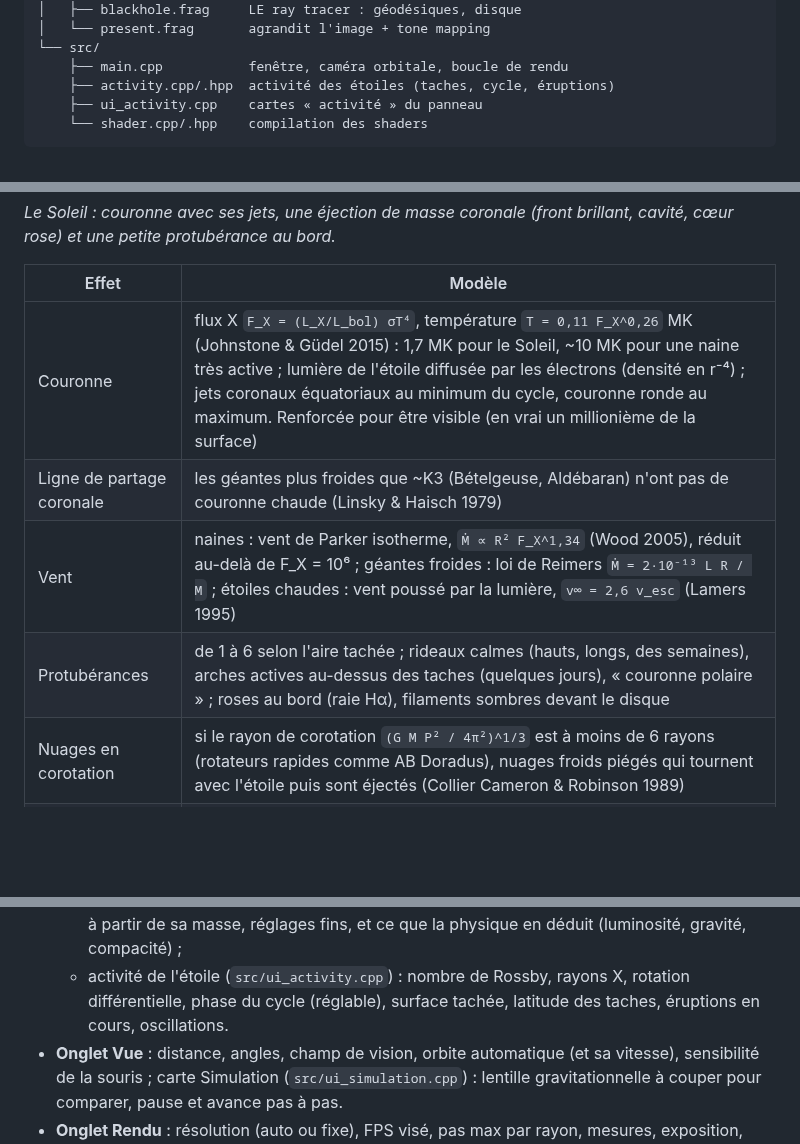
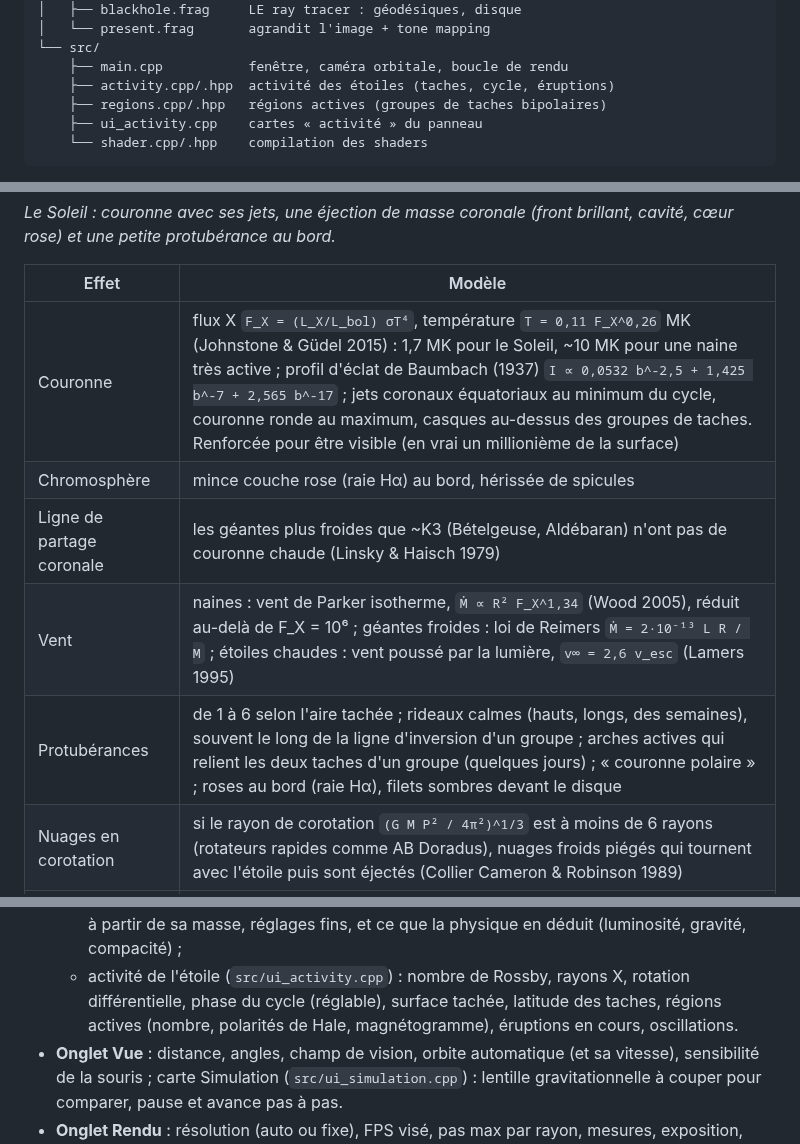
Before and after one commit to YoungFox450/black_holl_test, a Markdown page: blackhole/README.md, 3 parts joined by grey strips. GitHub-like rendering; blank space fills up the shorter version.

````diff
--- a/blackhole/README.md
+++ b/blackhole/README.md
@@ -24,6 +24,7 @@ blackhole/
 └── src/
     ├── main.cpp           fenêtre, caméra orbitale, boucle de rendu
     ├── activity.cpp/.hpp  activité des étoiles (taches, cycle, éruptions)
+    ├── regions.cpp/.hpp   régions actives (groupes de taches bipolaires)
     ├── ui_activity.cpp    cartes « activité » du panneau
     └── shader.cpp/.hpp    compilation des shaders
 ```
@@ -202,10 +216,11 @@ brillant, cavité, cœur rose) et une petite protubérance au bord.*
 
 | Effet | Modèle |
 |---|---|
-| Couronne | flux X `F_X = (L_X/L_bol) σT⁴`, température `T = 0,11 F_X^0,26` MK (Johnstone & Güdel 2015) : 1,7 MK pour le Soleil, ~10 MK pour une naine très active ; lumière de l'étoile diffusée par les électrons (densité en r⁻⁴) ; jets coronaux équatoriaux au minimum du cycle, couronne ronde au maximum. Renforcée pour être visible (en vrai un millionième de la surface) |
+| Couronne | flux X `F_X = (L_X/L_bol) σT⁴`, température `T = 0,11 F_X^0,26` MK (Johnstone & Güdel 2015) : 1,7 MK pour le Soleil, ~10 MK pour une naine très active ; profil d'éclat de Baumbach (1937) `I ∝ 0,0532 b^-2,5 + 1,425 b^-7 + 2,565 b^-17` ; jets coronaux équatoriaux au minimum du cycle, couronne ronde au maximum, casques au-dessus des groupes de taches. Renforcée pour être visible (en vrai un millionième de la surface) |
+| Chromosphère | mince couche rose (raie Hα) au bord, hérissée de spicules |
 | Ligne de partage coronale | les géantes plus froides que ~K3 (Bételgeuse, Aldébaran) n'ont pas de couronne chaude (Linsky & Haisch 1979) |
 | Vent | naines : vent de Parker isotherme, `Ṁ ∝ R² F_X^1,34` (Wood 2005), réduit au-delà de F_X = 10⁶ ; géantes froides : loi de Reimers `Ṁ = 2·10⁻¹³ L R / M` ; étoiles chaudes : vent poussé par la lumière, `v∞ = 2,6 v_esc` (Lamers 1995) |
-| Protubérances | de 1 à 6 selon l'aire tachée ; rideaux calmes (hauts, longs, des semaines), arches actives au-dessus des taches (quelques jours), « couronne polaire » ; roses au bord (raie Hα), filaments sombres devant le disque |
+| Protubérances | de 1 à 6 selon l'aire tachée ; rideaux calmes (hauts, longs, des semaines), souvent le long de la ligne d'inversion d'un groupe ; arches actives qui relient les deux taches d'un groupe (quelques jours) ; « couronne polaire » ; roses au bord (raie Hα), filets sombres devant le disque |
 | Nuages en corotation | si le rayon de corotation `(G M P² / 4π²)^1/3` est à moins de 6 rayons (rotateurs rapides comme AB Doradus), nuages froids piégés qui tournent avec l'étoile puis sont éjectés (Collier Cameron & Robinson 1989) |
 | Éjections de masse coronale | ~2,5 par jour pour le Soleil (Yashiro 2004), ∝ F_X^0,7 ; 60 % viennent d'une protubérance qui éclate (« disparition brusque ») ; structure en 3 parties ; vitesses log-normales, médiane ~450 km/s ; une partie retombe sur les étoiles très actives (confinement, Alvarado-Gómez 2018) |
 
@@ -310,7 +325,8 @@ De haut en bas :
     fins, et ce que la physique en déduit (luminosité, gravité, compacité) ;
   - activité de l'étoile (`src/ui_activity.cpp`) : nombre de Rossby,
     rayons X, rotation différentielle, phase du cycle (réglable), surface
-    tachée, latitude des taches, éruptions en cours, oscillations.
+    tachée, latitude des taches, régions actives (nombre, polarités de
+    Hale, magnétogramme), éruptions en cours, oscillations.
 - **Onglet Vue** : distance, angles, champ de vision, orbite automatique
   (et sa vitesse), sensibilité de la souris ; carte Simulation
   (`src/ui_simulation.cpp`) : lentille gravitationnelle à couper pour
````
Also changed, not shown: other parts of blackhole/README.md (+18 -4 lines), README.md (+6 -2 lines), blackhole/docs/activite.jpg, blackhole/docs/regions.jpg (added), 13 other files.
